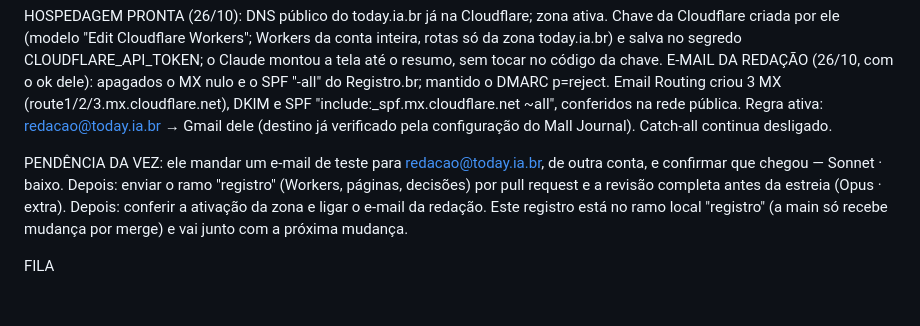
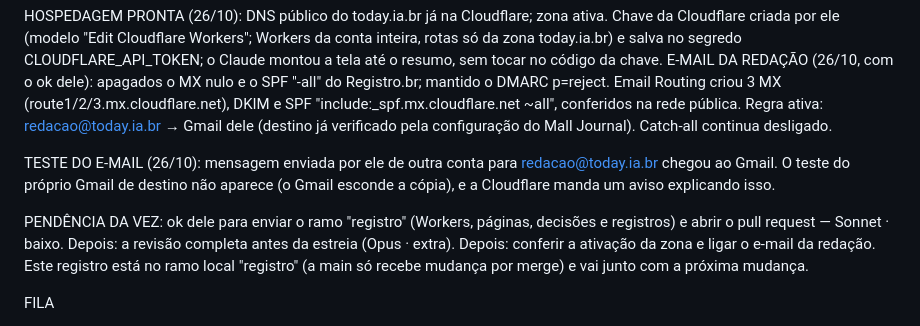
Before and after one commit to vinigarbot/today-ia-br, a Markdown page: LEIA-ME.md, the part around the change. Drawn GitHub-style; blank space fills up the shorter version.

Commit message:
LEIA-ME: e-mail da redação testado de outra conta e funcionando (26/10)
Co-Authored-By: Claude Opus 5.5 <noreply@anthropic.com>

```diff
--- a/LEIA-ME.md
+++ b/LEIA-ME.md
@@ -133,7 +133,9 @@ VARIÁVEL TODAY_CONTROLADOR (25/10): criada pelo Claude com gh, com autorizaçã
 HOSPEDAGEM PRONTA (26/10): DNS público do today.ia.br já na Cloudflare; zona ativa. Chave da Cloudflare criada por ele (modelo "Edit Cloudflare Workers"; Workers da conta inteira, rotas só da zona today.ia.br) e salva no segredo CLOUDFLARE_API_TOKEN; o Claude montou a tela até o resumo, sem tocar no código da chave.
 E-MAIL DA REDAÇÃO (26/10, com o ok dele): apagados o MX nulo e o SPF "-all" do Registro.br; mantido o DMARC p=reject. Email Routing criou 3 MX (route1/2/3.mx.cloudflare.net), DKIM e SPF "include:_spf.mx.cloudflare.net ~all", conferidos na rede pública. Regra ativa: redacao@today.ia.br → Gmail dele (destino já verificado pela configuração do Mall Journal). Catch-all continua desligado.
 
-PENDÊNCIA DA VEZ: ele mandar um e-mail de teste para redacao@today.ia.br, de outra conta, e confirmar que chegou — Sonnet · baixo. Depois: enviar o ramo "registro" (Workers, páginas, decisões) por pull request e a revisão completa antes da estreia (Opus · extra). Depois: conferir a ativação da zona e ligar o e-mail da redação. Este registro está no ramo local "registro" (a main só recebe mudança por merge) e vai junto com a próxima mudança.
+TESTE DO E-MAIL (26/10): mensagem enviada por ele de outra conta para redacao@today.ia.br chegou ao Gmail. O teste do próprio Gmail de destino não aparece (o Gmail esconde a cópia), e a Cloudflare manda um aviso explicando isso.
+
+PENDÊNCIA DA VEZ: ok dele para enviar o ramo "registro" (Workers, páginas, decisões e registros) e abrir o pull request — Sonnet · baixo. Depois: a revisão completa antes da estreia (Opus · extra). Depois: conferir a ativação da zona e ligar o e-mail da redação. Este registro está no ramo local "registro" (a main só recebe mudança por merge) e vai junto com a próxima mudança.
 
 FILA
 1. ~~Criar o repositório privado no GitHub e liberar para o Claude~~ (feito em 22/10)
```
